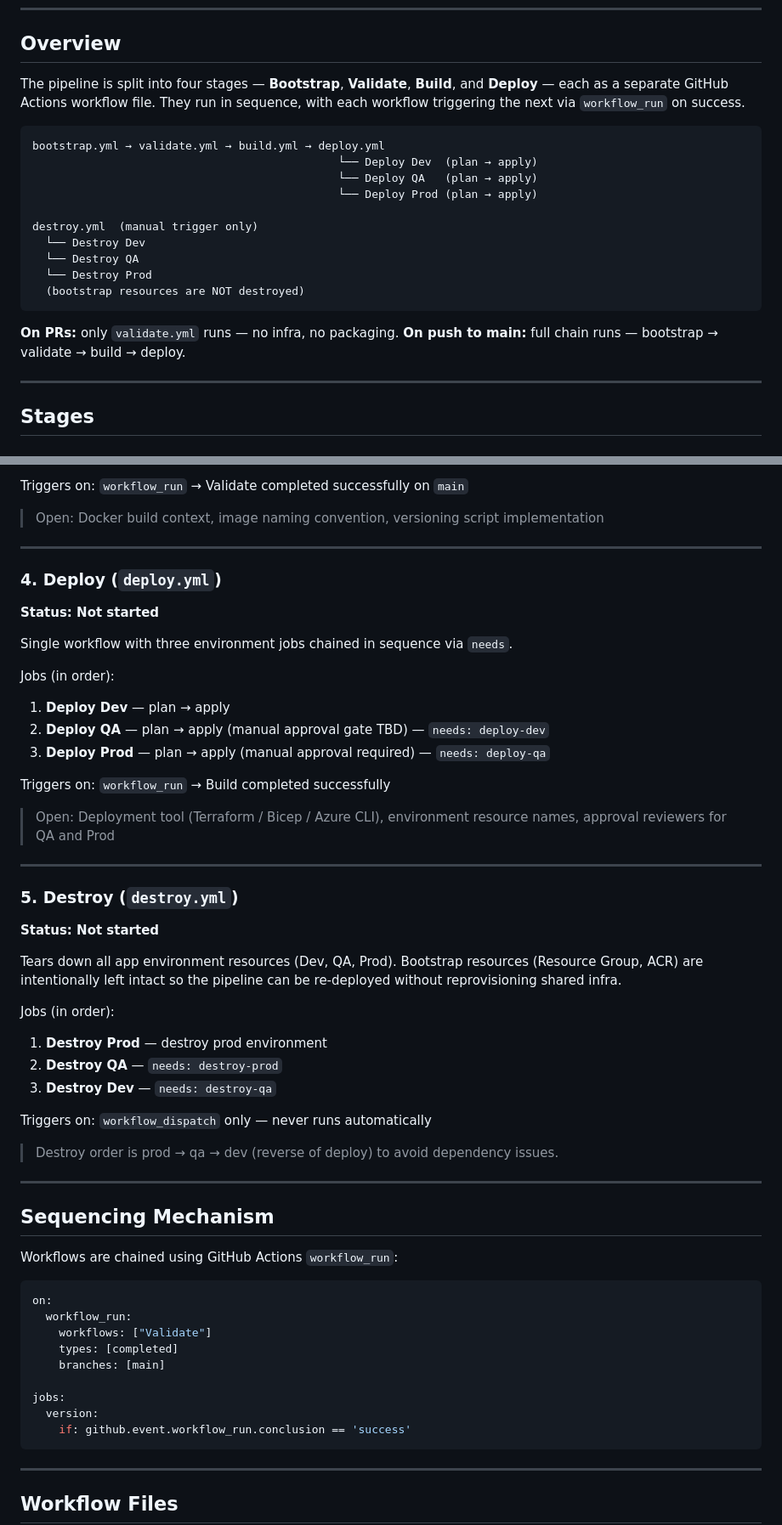
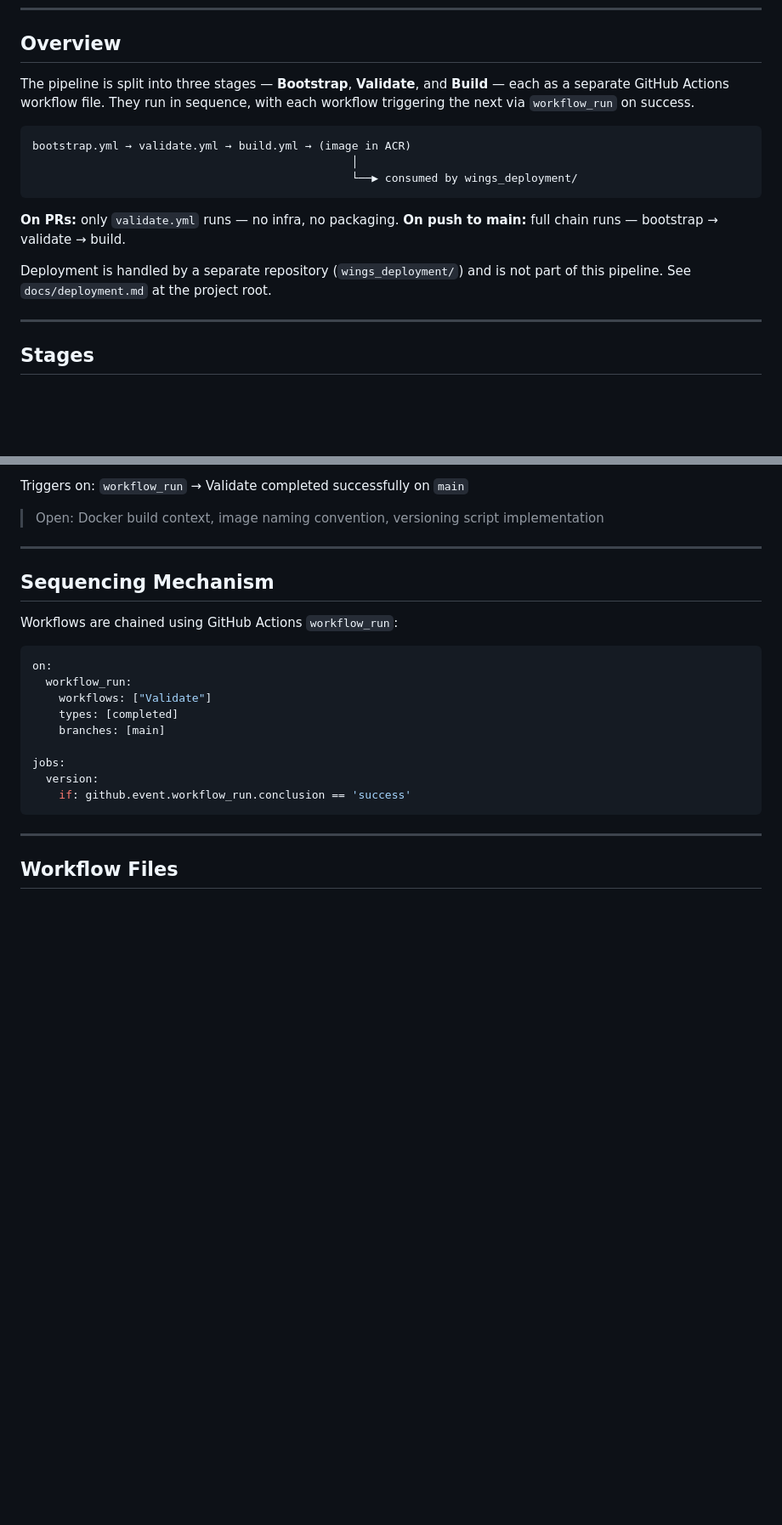
Before and after one commit to IndentWork/wings, a Markdown page: docs/cicd-pipeline/pipeline-architecture.md, 2 parts joined by grey strips. Shown at 85% size. GitHub-like rendering; blank space fills up the shorter version.

Commit message:
docs: remove deploy and destroy stages from pipeline architecture
Deploy and destroy are not part of the wings/ pipeline — they live in
wings_deployment/. The doc was still describing them as wings/ stages,
which is no longer accurate.

Removes:
- Stage 4 (Deploy) and Stage 5 (Destroy) sections
- deploy.yml and destroy.yml rows from the Workflow Files table
- Next Steps items 6-8 (deploy and destroy creation)
- Deploy/destroy boxes from the overview diagram

Adds a pointer to docs/deployment.md at the project root, where the
deployment plan now lives.

Co-Authored-By: Claude Sonnet 4.6 <noreply@anthropic.com>

````diff
--- a/docs/cicd-pipeline/pipeline-architecture.md
+++ b/docs/cicd-pipeline/pipeline-architecture.md
@@ -6,23 +6,18 @@ This document describes the planned CI/CD pipeline for Wings. It is a living doc
 
 ## Overview
 
-The pipeline is split into four stages — **Bootstrap**, **Validate**, **Build**, and **Deploy** — each as a separate GitHub Actions workflow file. They run in sequence, with each workflow triggering the next via `workflow_run` on success.
+The pipeline is split into three stages — **Bootstrap**, **Validate**, and **Build** — each as a separate GitHub Actions workflow file. They run in sequence, with each workflow triggering the next via `workflow_run` on success.
 
 ```
-bootstrap.yml → validate.yml → build.yml → deploy.yml
-                                              └── Deploy Dev  (plan → apply)
-                                              └── Deploy QA   (plan → apply)
-                                              └── Deploy Prod (plan → apply)
-
-destroy.yml  (manual trigger only)
-  └── Destroy Dev
-  └── Destroy QA
-  └── Destroy Prod
-  (bootstrap resources are NOT destroyed)
+bootstrap.yml → validate.yml → build.yml → (image in ACR)
+                                                │
+                                                └──▶ consumed by wings_deployment/
 ```
 
 **On PRs:** only `validate.yml` runs — no infra, no packaging.
-**On push to main:** full chain runs — bootstrap → validate → build → deploy.
+**On push to main:** full chain runs — bootstrap → validate → build.
+
+Deployment is handled by a separate repository (`wings_deployment/`) and is not part of this pipeline. See `docs/deployment.md` at the project root.
 
 ---
 
@@ -72,38 +67,6 @@ Triggers on: `workflow_run` → Validate completed successfully on `main`
 
 ---
 
-### 4. Deploy (`deploy.yml`)
-**Status: Not started**
-
-Single workflow with three environment jobs chained in sequence via `needs`.
-
-Jobs (in order):
-1. **Deploy Dev** — plan → apply
-2. **Deploy QA** — plan → apply (manual approval gate TBD) — `needs: deploy-dev`
-3. **Deploy Prod** — plan → apply (manual approval required) — `needs: deploy-qa`
-
-Triggers on: `workflow_run` → Build completed successfully
-
-> Open: Deployment tool (Terraform / Bicep / Azure CLI), environment resource names, approval reviewers for QA and Prod
-
----
-
-### 5. Destroy (`destroy.yml`)
-**Status: Not started**
-
-Tears down all app environment resources (Dev, QA, Prod). Bootstrap resources (Resource Group, ACR) are intentionally left intact so the pipeline can be re-deployed without reprovisioning shared infra.
-
-Jobs (in order):
-1. **Destroy Prod** — destroy prod environment
-2. **Destroy QA** — `needs: destroy-prod`
-3. **Destroy Dev** — `needs: destroy-qa`
-
-Triggers on: `workflow_dispatch` only — never runs automatically
-
-> Destroy order is prod → qa → dev (reverse of deploy) to avoid dependency issues.
-
----
-
 ## Sequencing Mechanism
 
 Workflows are chained using GitHub Actions `workflow_run`:
````
Also changed, not shown: other parts of docs/cicd-pipeline/pipeline-architecture.md (+0 -5 lines).
